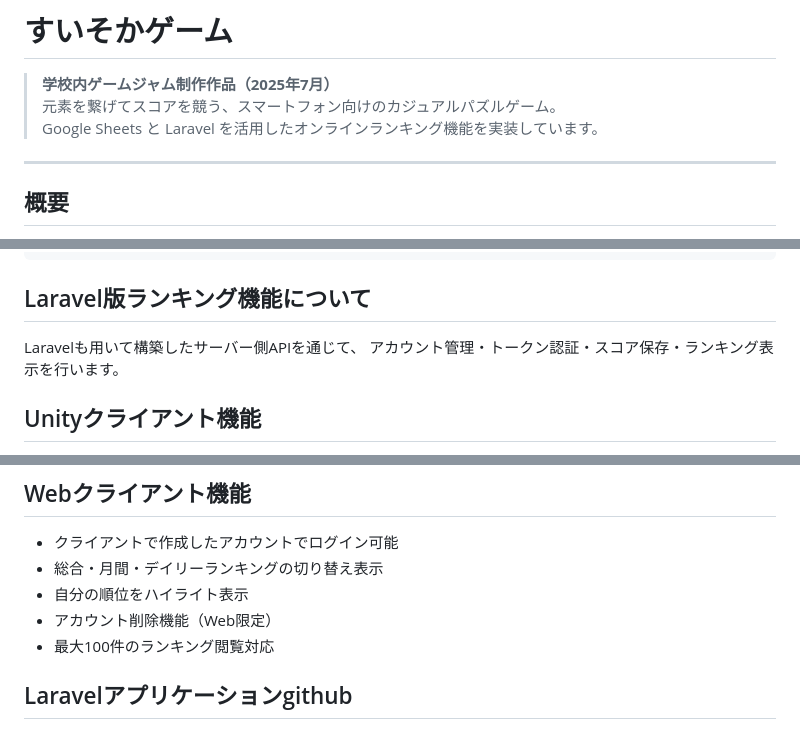
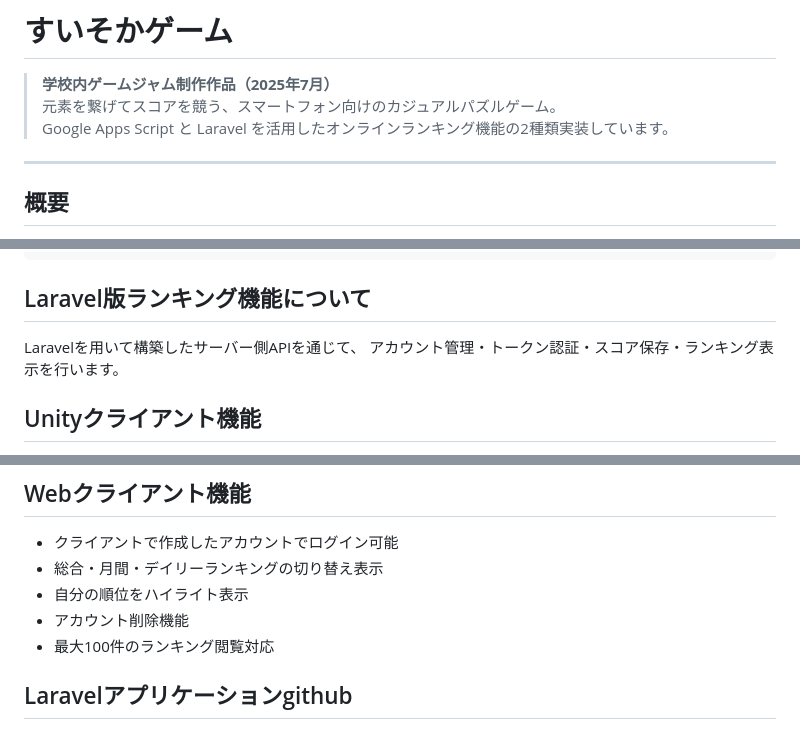
Before and after one commit to 016Siki/HydrogenGame, a Markdown page: README.md, 3 parts joined by grey strips. GitHub-like rendering.

````diff
--- a/README.md
+++ b/README.md
@@ -2,7 +2,7 @@
 
 > **学校内ゲームジャム制作作品（2025年7月）**
 > 元素を繋げてスコアを競う、スマートフォン向けのカジュアルパズルゲーム。
-> Google Sheets と Laravel を活用したオンラインランキング機能を実装しています。
+> Google Apps Script と Laravel を活用したオンラインランキング機能の2種類実装しています。
 
 ---
 
@@ -103,7 +103,7 @@ function doGet() {
 ```
 
 ## Laravel版ランキング機能について
-Laravelも用いて構築したサーバー側APIを通じて、
+Laravelを用いて構築したサーバー側APIを通じて、
 アカウント管理・トークン認証・スコア保存・ランキング表示を行います。
 ## Unityクライアント機能
 - メールアドレスによるアカウント作成・ログイン
@@ -116,7 +116,7 @@ Laravelも用いて構築したサーバー側APIを通じて、
 - クライアントで作成したアカウントでログイン可能
 - 総合・月間・デイリーランキングの切り替え表示
 - 自分の順位をハイライト表示
-- アカウント削除機能（Web限定）
+- アカウント削除機能
 - 最大100件のランキング閲覧対応
 
 ## Laravelアプリケーションgithub
````
